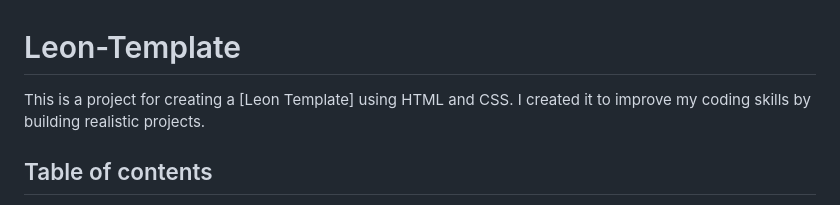
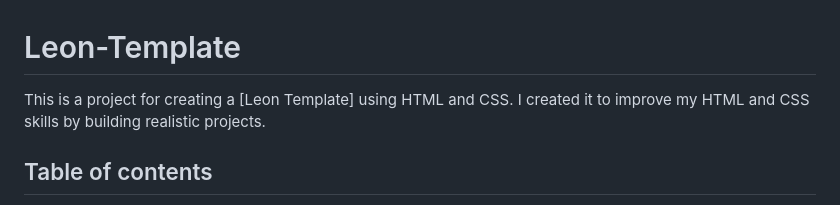
Before and after one commit to Abd-Elhadi/Leon-Template, a Markdown page: README.md, the part around one of its changes. Rendered like a GitHub page.

```diff
--- a/README.md
+++ b/README.md
@@ -2,7 +2,7 @@
 # Leon-Template
 
 This is a project for creating a [Leon Template] using HTML and CSS.
-I created it to improve my coding skills by building realistic projects.
+I created it to improve my HTML and CSS skills by building realistic projects.
 
 ## Table of contents
 
```
Also changed, not shown: other parts of README.md (+3 -3 lines).
